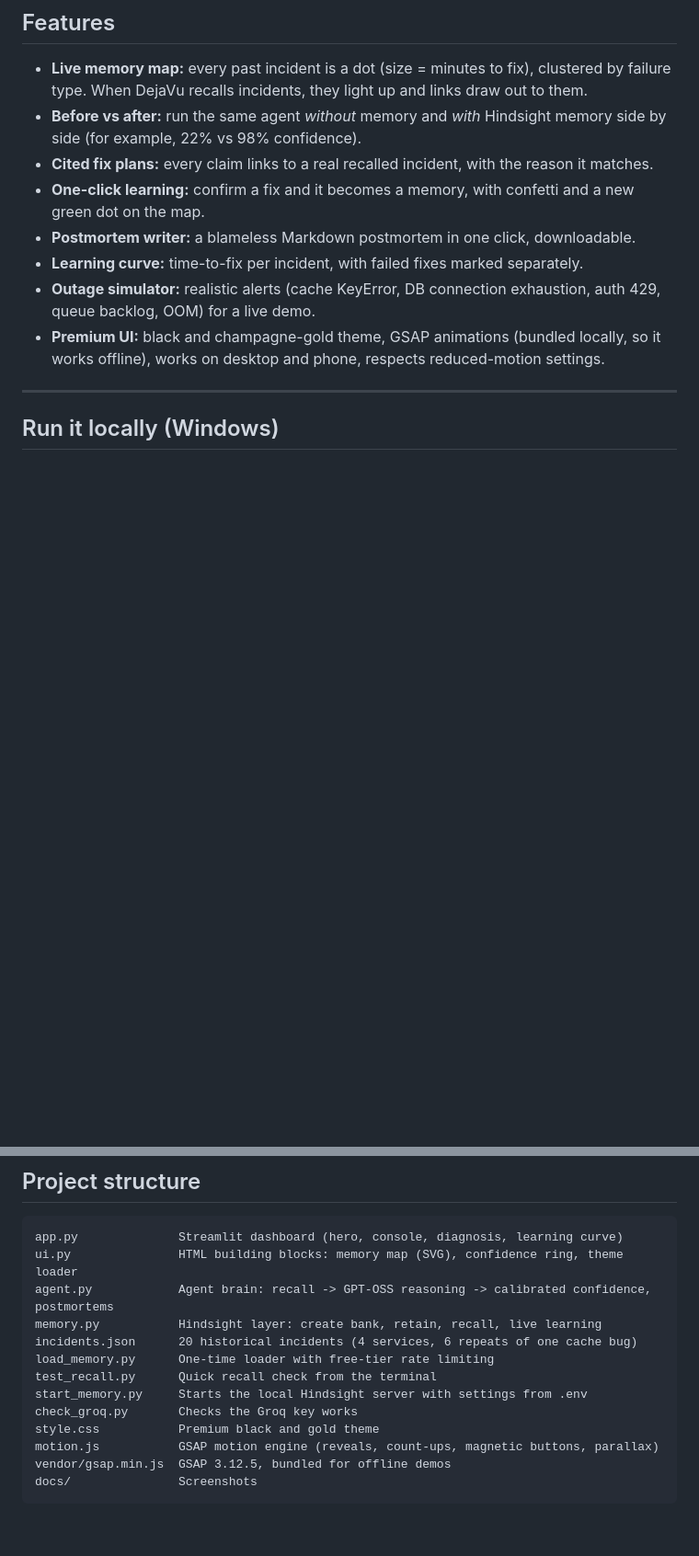
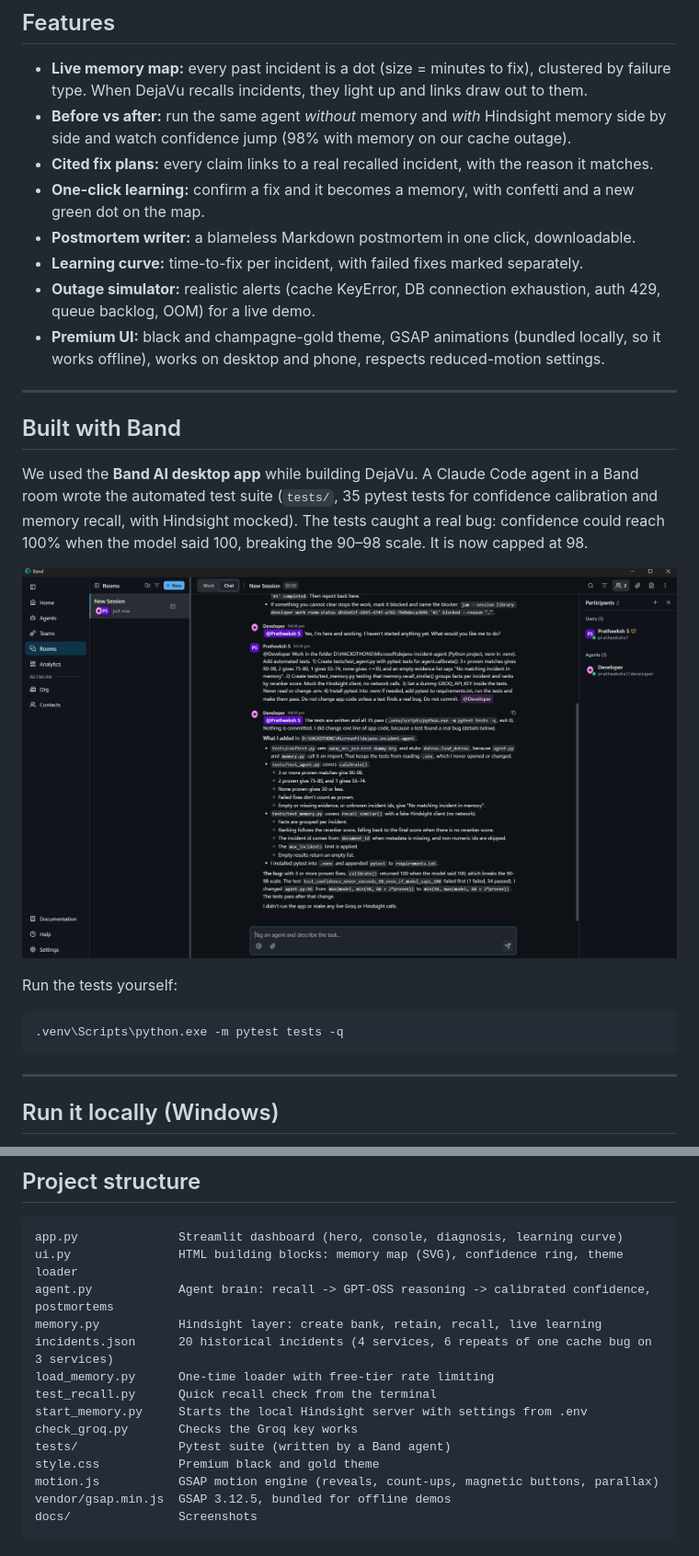
Before and after one commit to Pratheeksh-7S/dejavu-incident-agent, a Markdown page: README.md, 2 parts joined by grey strips. Shown at 92% size. Rendered like a GitHub page; pictures changed too: docs/band.png (added); blank space fills up the shorter version.

Commit message:
docs: show band agent work in readme

````diff
--- a/README.md
+++ b/README.md
@@ -71,13 +71,27 @@ flowchart LR
 ## Features
 
 - **Live memory map:** every past incident is a dot (size = minutes to fix), clustered by failure type. When DejaVu recalls incidents, they light up and links draw out to them.
-- **Before vs after:** run the same agent *without* memory and *with* Hindsight memory side by side (for example, 22% vs 98% confidence).
+- **Before vs after:** run the same agent *without* memory and *with* Hindsight memory side by side and watch confidence jump (98% with memory on our cache outage).
 - **Cited fix plans:** every claim links to a real recalled incident, with the reason it matches.
 - **One-click learning:** confirm a fix and it becomes a memory, with confetti and a new green dot on the map.
 - **Postmortem writer:** a blameless Markdown postmortem in one click, downloadable.
 - **Learning curve:** time-to-fix per incident, with failed fixes marked separately.
 - **Outage simulator:** realistic alerts (cache KeyError, DB connection exhaustion, auth 429, queue backlog, OOM) for a live demo.
 - **Premium UI:** black and champagne-gold theme, GSAP animations (bundled locally, so it works offline), works on desktop and phone, respects reduced-motion settings.
+
+---
+
+## Built with Band
+
+We used the **Band AI desktop app** while building DejaVu. A Claude Code agent in a Band room wrote the automated test suite (`tests/`, 35 pytest tests for confidence calibration and memory recall, with Hindsight mocked). The tests caught a real bug: confidence could reach 100% when the model said 100, breaking the 90–98 scale. It is now capped at 98.
+
+![Band agent writing DejaVu's tests](docs/band.png)
+
+Run the tests yourself:
+
+```powershell
+.venv\Scripts\python.exe -m pytest tests -q
+```
 
 ---
 
@@ -138,11 +152,12 @@ app.py              Streamlit dashboard (hero, console, diagnosis, learning curv
 ui.py               HTML building blocks: memory map (SVG), confidence ring, theme loader
 agent.py            Agent brain: recall -> GPT-OSS reasoning -> calibrated confidence, postmortems
 memory.py           Hindsight layer: create bank, retain, recall, live learning
-incidents.json      20 historical incidents (4 services, 6 repeats of one cache bug)
+incidents.json      20 historical incidents (4 services, 6 repeats of one cache bug on 3 services)
 load_memory.py      One-time loader with free-tier rate limiting
 test_recall.py      Quick recall check from the terminal
 start_memory.py     Starts the local Hindsight server with settings from .env
 check_groq.py       Checks the Groq key works
+tests/              Pytest suite (written by a Band agent)
 style.css           Premium black and gold theme
 motion.js           GSAP motion engine (reveals, count-ups, magnetic buttons, parallax)
 vendor/gsap.min.js  GSAP 3.12.5, bundled for offline demos
````
Also changed, not shown: other parts of README.md (+1 -1 lines).
